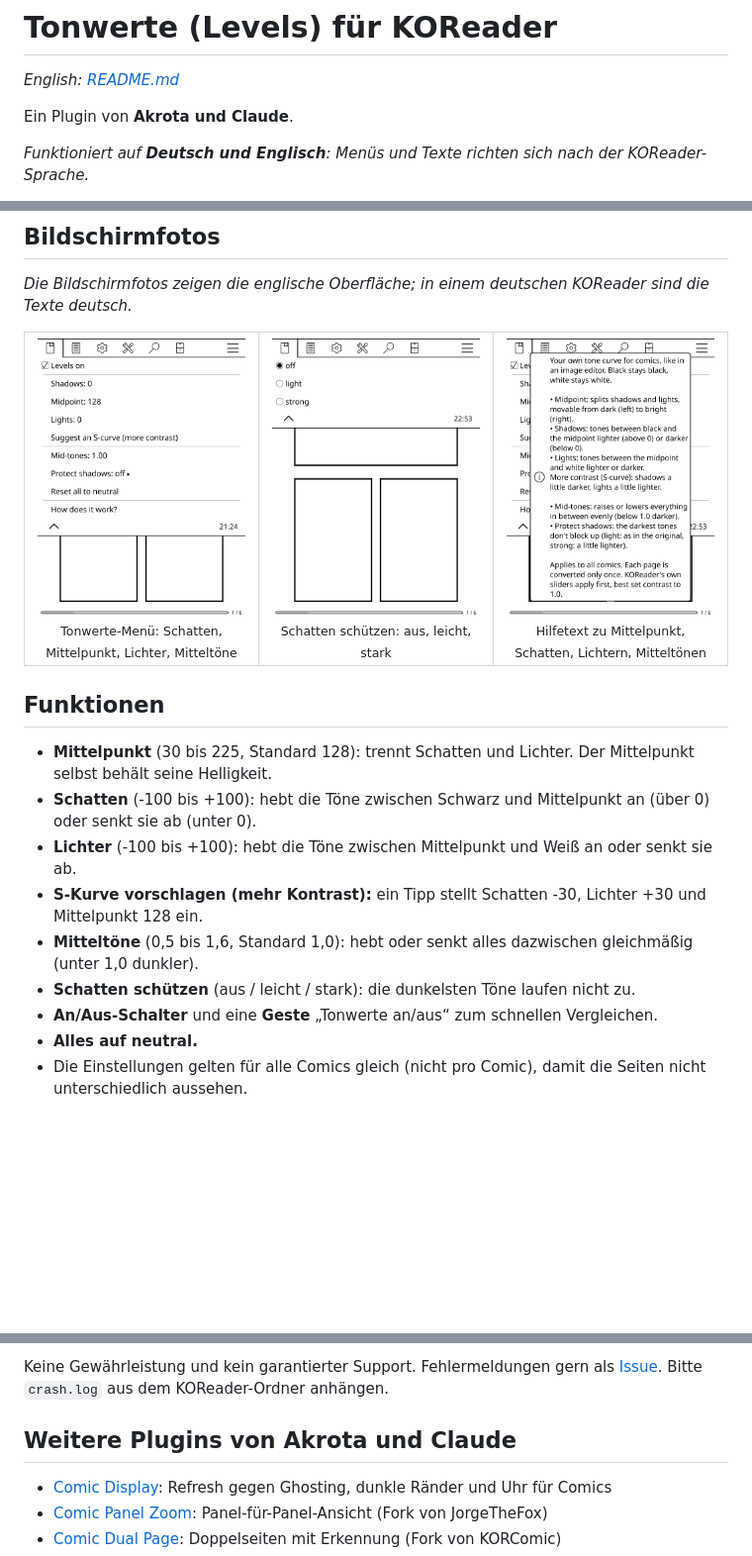
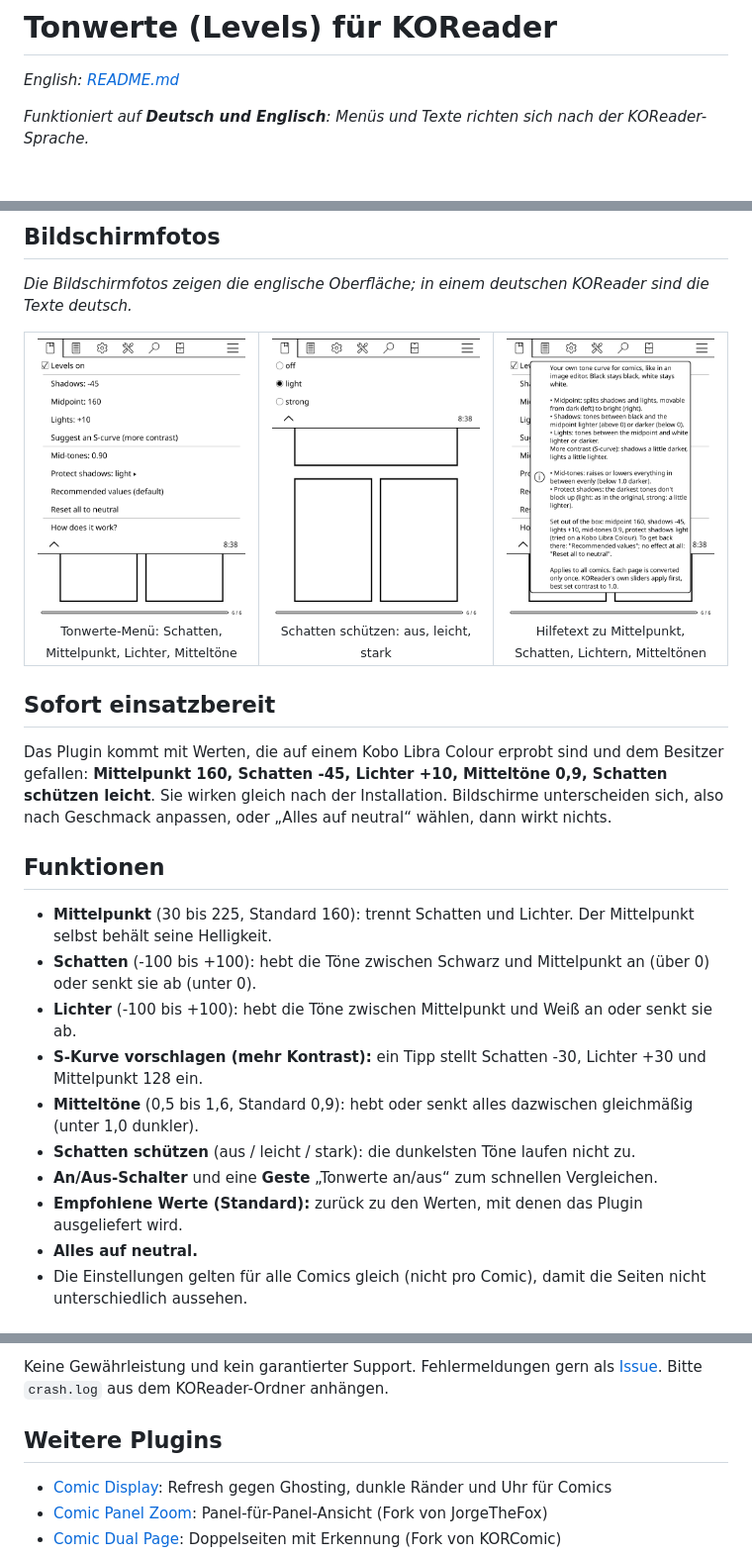
Before and after one commit to Akrota/koreader-comic-levels, a Markdown page: README.de.md, 3 parts joined by grey strips. Shown at 99% size. Rendered like a GitHub page; pictures changed too: docs/screenshots/how-it-works.png, docs/screenshots/menu.png, docs/screenshots/protect-shadows.png; blank space fills up the shorter version.

Commit message:
Version 0.3.0: neue Standardwerte und Menüpunkt Empfohlene Werte
Co-Authored-By: Claude Sonnet 5.5 <noreply@anthropic.com>

```diff
--- a/README.de.md
+++ b/README.de.md
@@ -1,9 +1,6 @@
 # Tonwerte (Levels) für KOReader
 
 *English: [README.md](README.md)*
-
-<!-- byline -->
-Ein Plugin von **Akrota und Claude**.
 
 <!-- lang-note -->
 *Funktioniert auf **Deutsch und Englisch**: Menüs und Texte richten sich nach der KOReader-Sprache.*
@@ -24,15 +21,20 @@ Ein KOReader-Plugin mit einer eigenen Tonwertkurve für Comics, wie in einer Bil
 <tr><td align="center" valign="top" width="33%"><img src="docs/screenshots/menu.png" width="260" alt="Tonwerte-Menü: Schatten, Mittelpunkt, Lichter, Mitteltöne"><br><sub>Tonwerte-Menü: Schatten, Mittelpunkt, Lichter, Mitteltöne</sub></td><td align="center" valign="top" width="33%"><img src="docs/screenshots/protect-shadows.png" width="260" alt="Schatten schützen: aus, leicht, stark"><br><sub>Schatten schützen: aus, leicht, stark</sub></td><td align="center" valign="top" width="33%"><img src="docs/screenshots/how-it-works.png" width="260" alt="Hilfetext zu Mittelpunkt, Schatten, Lichtern, Mitteltönen"><br><sub>Hilfetext zu Mittelpunkt, Schatten, Lichtern, Mitteltönen</sub></td></tr>
 </table>
 
+## Sofort einsatzbereit
+
+Das Plugin kommt mit Werten, die auf einem Kobo Libra Colour erprobt sind und dem Besitzer gefallen: **Mittelpunkt 160, Schatten -45, Lichter +10, Mitteltöne 0,9, Schatten schützen leicht**. Sie wirken gleich nach der Installation. Bildschirme unterscheiden sich, also nach Geschmack anpassen, oder „Alles auf neutral“ wählen, dann wirkt nichts.
+
 ## Funktionen
 
-- **Mittelpunkt** (30 bis 225, Standard 128): trennt Schatten und Lichter. Der Mittelpunkt selbst behält seine Helligkeit.
+- **Mittelpunkt** (30 bis 225, Standard 160): trennt Schatten und Lichter. Der Mittelpunkt selbst behält seine Helligkeit.
 - **Schatten** (-100 bis +100): hebt die Töne zwischen Schwarz und Mittelpunkt an (über 0) oder senkt sie ab (unter 0).
 - **Lichter** (-100 bis +100): hebt die Töne zwischen Mittelpunkt und Weiß an oder senkt sie ab.
 - **S-Kurve vorschlagen (mehr Kontrast):** ein Tipp stellt Schatten -30, Lichter +30 und Mittelpunkt 128 ein.
-- **Mitteltöne** (0,5 bis 1,6, Standard 1,0): hebt oder senkt alles dazwischen gleichmäßig (unter 1,0 dunkler).
+- **Mitteltöne** (0,5 bis 1,6, Standard 0,9): hebt oder senkt alles dazwischen gleichmäßig (unter 1,0 dunkler).
 - **Schatten schützen** (aus / leicht / stark): die dunkelsten Töne laufen nicht zu.
 - **An/Aus-Schalter** und eine **Geste** „Tonwerte an/aus“ zum schnellen Vergleichen.
+- **Empfohlene Werte (Standard):** zurück zu den Werten, mit denen das Plugin ausgeliefert wird.
 - **Alles auf neutral.**
 - Die Einstellungen gelten für alle Comics gleich (nicht pro Comic), damit die Seiten nicht unterschiedlich aussehen.
 
@@ -80,7 +82,7 @@ Den Code hat vollständig **Claude** geschrieben, eine KI von Anthropic (in Clau
 
 Keine Gewährleistung und kein garantierter Support. Fehlermeldungen gern als [Issue](../../issues). Bitte `crash.log` aus dem KOReader-Ordner anhängen.
 
-## Weitere Plugins von Akrota und Claude
+## Weitere Plugins
 
 - [Comic Display](https://github.com/Akrota/koreader-comic-display): Refresh gegen Ghosting, dunkle Ränder und Uhr für Comics
 - [Comic Panel Zoom](https://github.com/Akrota/koreader-comic-panel-zoom): Panel-für-Panel-Ansicht (Fork von JorgeTheFox)
```
Also changed, not shown: CHANGELOG.md (+4 -0 lines), README.md (+8 -6 lines), 3 other files.
